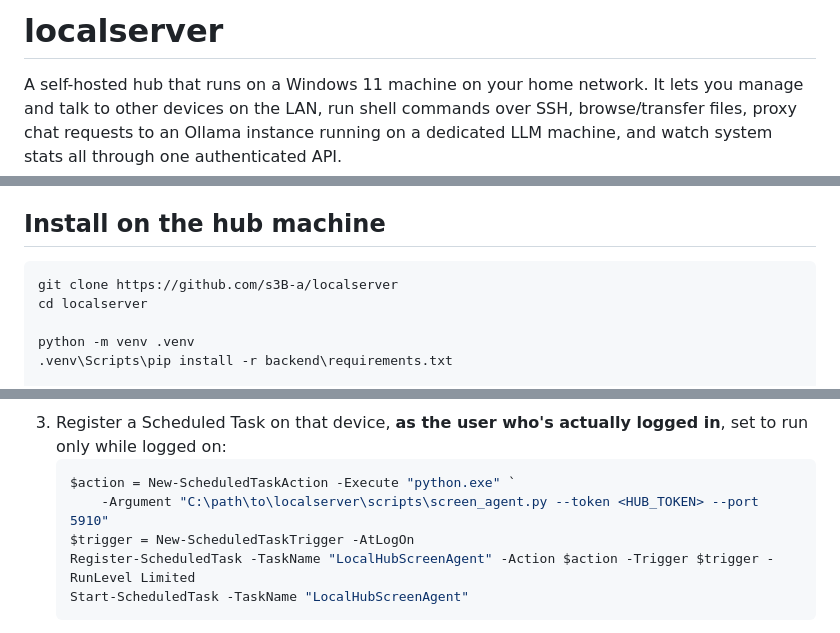
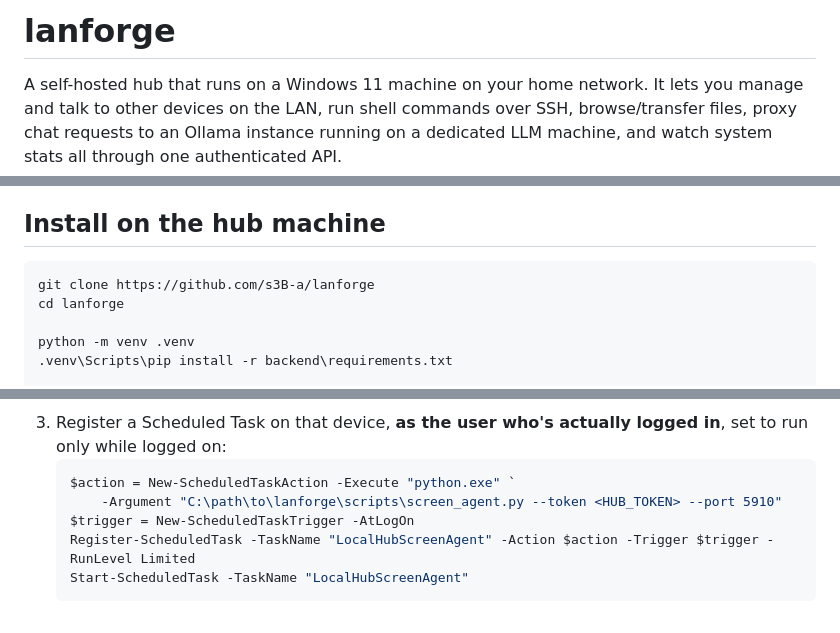
Before and after one commit to s3B-a/lanforge, a Markdown page: README.md, 3 parts joined by grey strips. GitHub-like rendering.

Commit message:
Rename project from localserver to lanforge

````diff
--- a/README.md
+++ b/README.md
@@ -1,4 +1,4 @@
-# localserver
+# lanforge
 
 A self-hosted hub that runs on a Windows 11 machine on your home network. It
 lets you manage and talk to other devices on the LAN, run shell commands
@@ -67,8 +67,8 @@ Devices are tracked in `cfg/devices.json` in one of two `kind`s:
 ## Install on the hub machine
 
 ```powershell
-git clone https://github.com/s3B-a/localserver
-cd localserver
+git clone https://github.com/s3B-a/lanforge
+cd lanforge
 
 python -m venv .venv
 .venv\Scripts\pip install -r backend\requirements.txt
@@ -439,7 +439,7 @@ while you're actively logged in over RDP or at the console.
    logged in**, set to run only while logged on:
    ```powershell
    $action = New-ScheduledTaskAction -Execute "python.exe" `
-       -Argument "C:\path\to\localserver\scripts\screen_agent.py --token <HUB_TOKEN> --port 5910"
+       -Argument "C:\path\to\lanforge\scripts\screen_agent.py --token <HUB_TOKEN> --port 5910"
    $trigger = New-ScheduledTaskTrigger -AtLogOn
    Register-ScheduledTask -TaskName "LocalHubScreenAgent" -Action $action -Trigger $trigger -RunLevel Limited
    Start-ScheduledTask -TaskName "LocalHubScreenAgent"
````
